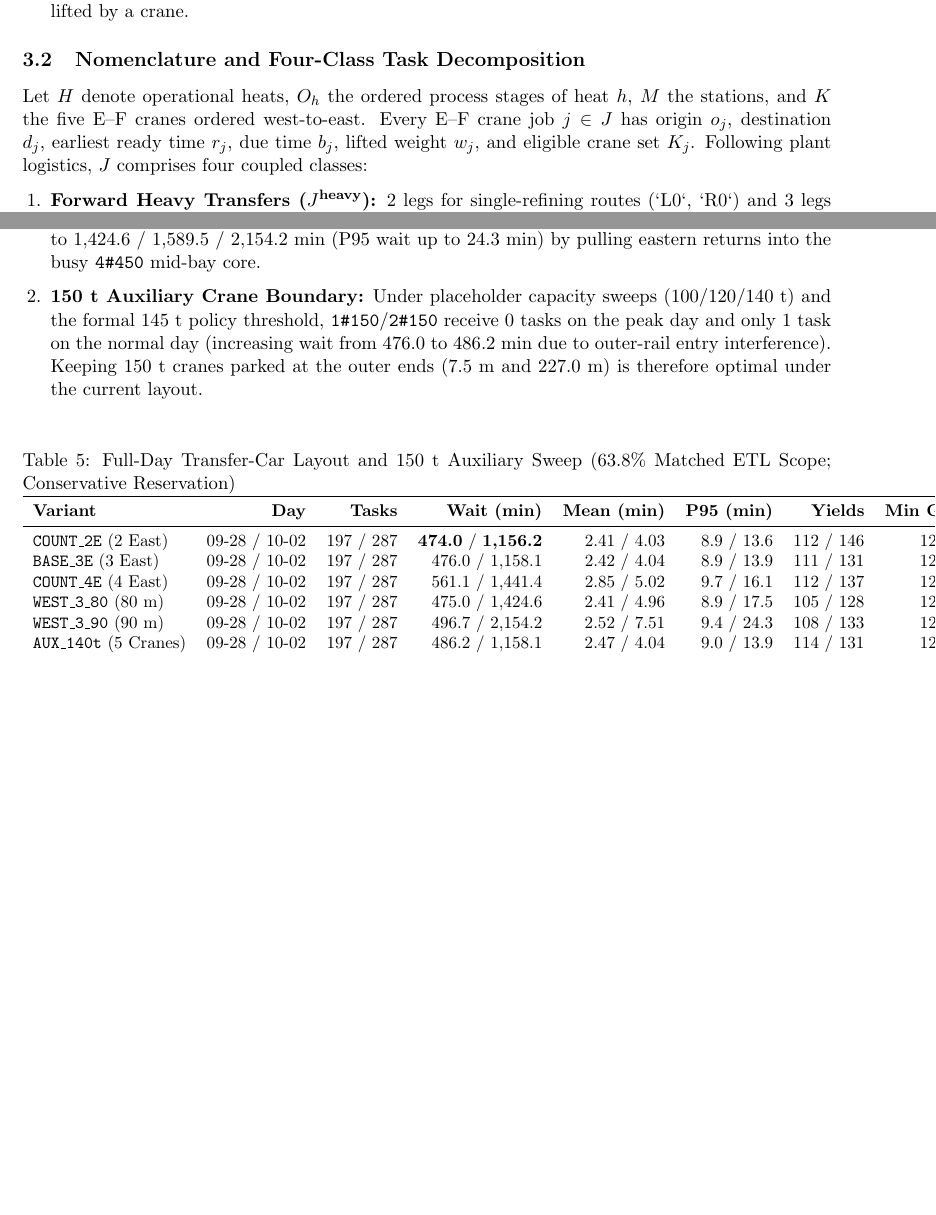
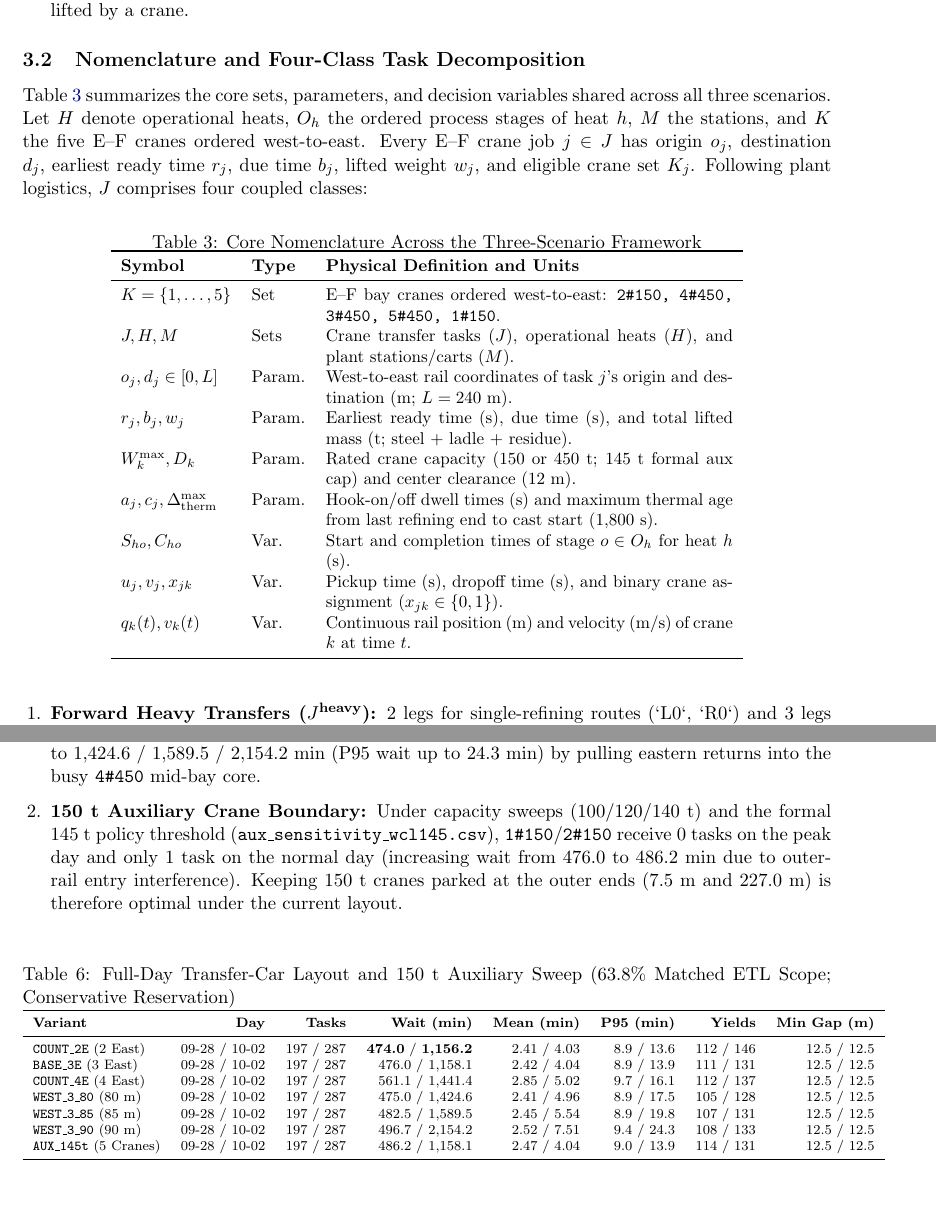
Before and after one commit to kingding520/cumcm, a LaTeX document (paper/main.tex): two parts of pages 7 and 11 of 17 before the commit and two parts of pages 6 and 10 of 16 after it, joined at a grey line, cut so that both start at the same text, the shorter picture padded with empty space. Compiled offline with pdfLaTeX.

Commit message:
paper编译

```diff
--- a/paper/main.tex
+++ b/paper/main.tex
@@ -177,7 +177,29 @@ Actual Casting & ALL & 1,117 & 41.45 & 5.00 & 36.23 & 40.65 & 47.89 \\
 \end{enumerate}
 
 \subsection{Nomenclature and Four-Class Task Decomposition}
-Let $H$ denote operational heats, $O_h$ the ordered process stages of heat $h$, $M$ the stations, and $K$ the five E--F cranes ordered west-to-east. Every E--F crane job $j \in J$ has origin $o_j$, destination $d_j$, earliest ready time $r_j$, due time $b_j$, lifted weight $w_j$, and eligible crane set $K_j$. Following plant logistics, $J$ comprises four coupled classes:
+Table~\ref{tab:nomenclature} summarizes the core sets, parameters, and decision variables shared across all three scenarios. Let $H$ denote operational heats, $O_h$ the ordered process stages of heat $h$, $M$ the stations, and $K$ the five E--F cranes ordered west-to-east. Every E--F crane job $j \in J$ has origin $o_j$, destination $d_j$, earliest ready time $r_j$, due time $b_j$, lifted weight $w_j$, and eligible crane set $K_j$. Following plant logistics, $J$ comprises four coupled classes:
+
+\begin{table}[htbp]
+\centering
+\small
+\caption{Core Nomenclature Across the Three-Scenario Framework}
+\label{tab:nomenclature}
+\begin{tabular}{llp{8.4cm}}
+\toprule
+\textbf{Symbol} & \textbf{Type} & \textbf{Physical Definition and Units} \\
+\midrule
+$K = \{1,\dots,5\}$ & Set & E--F bay cranes ordered west-to-east: \texttt{2\#150, 4\#450, 3\#450, 5\#450, 1\#150}. \\
+$J, H, M$ & Sets & Crane transfer tasks ($J$), operational heats ($H$), and plant stations/carts ($M$). \\
+$o_j, d_j \in [0, L]$ & Param. & West-to-east rail coordinates of task $j$'s origin and destination (m; $L=240$~m). \\
+$r_j, b_j, w_j$ & Param. & Earliest ready time (s), due time (s), and total lifted mass (t; steel + ladle + residue). \\
+$W_k^{\max}, D_k$ & Param. & Rated crane capacity (150 or 450~t; 145~t formal aux cap) and center clearance (12~m). \\
+$a_j, c_j, \Delta_{\text{therm}}^{\max}$ & Param. & Hook-on/off dwell times (s) and maximum thermal age from last refining end to cast start (1,800~s). \\
+$S_{ho}, C_{ho}$ & Var. & Start and completion times of stage $o \in O_h$ for heat $h$ (s). \\
+$u_j, v_j, x_{jk}$ & Var. & Pickup time (s), dropoff time (s), and binary crane assignment ($x_{jk} \in \{0,1\}$). \\
+$q_k(t), v_k(t)$ & Var. & Continuous rail position (m) and velocity (m/s) of crane $k$ at time $t$. \\
+\bottomrule
+\end{tabular}
+\end{table}
 \begin{enumerate}[leftmargin=1.5em,itemsep=2pt]
   \item \textbf{Forward Heavy Transfers ($J^{\text{heavy}}$):} 2 legs for single-refining routes (`L0`, `R0`) and 3 legs for dual-refining routes (`L0R0`, `R0L0`).
   \item \textbf{Post-Casting Empty Returns ($J^{\text{ret}}$):} Direct to transfer cars \texttt{1\#--3\#}, or via slag dumping and/or cast-residue recovery (continuous suspension if handled by one crane, or split into two lifts if handed off).
@@ -298,12 +320,12 @@ Switching to the unified metric configuration \texttt{ef-initial-v1} ($D = 12.0$
 Executing the full 17.5-day Tier-1/Tier-2 ETL under \texttt{contract-v1} (5,400~s time gate, 3.0~t mass-balance gate) yields \textbf{843 uniquely matched heats} out of 1,321 plan rows (63.8\% coverage; 478 unresolved heats preserved in \texttt{conflicts.csv}, 0 silent drops), comprising 3,407 operations and 3,764 crane moves. From these, two canonical benchmark days are selected: a median normal day (\textbf{2026-09-28}: 48 heats, 12 casts, 197 tasks) and the peak matched day (\textbf{2026-10-02}: 59 heats, 11 casts, 287 tasks). All three 450~t cranes (\texttt{4\#450}, \texttt{3\#450}, \texttt{5\#450}) operate concurrently across the full day with 100\% task completion and 12.5~m minimum clearance. Because the full-day reservation scheduler enforces strict single-crane motion exclusivity, its makespan slightly exceeds 24~h (25.64~h / 26.13~h) and its waiting totals represent conservative upper bounds (Table~\ref{tab:day_layout}, Fig.~\ref{fig:day_layout_aux}):
 \begin{enumerate}[leftmargin=1.5em,itemsep=2pt]
   \item \textbf{East-Side Transfer-Car Grouping Dominates Westward Relocation:} Reducing east transfer cars from 3 (\texttt{BASE\_3E}) to 2 (\texttt{COUNT\_2E}) slightly lowers waiting (476.0 $\rightarrow$ 474.0~min on 09-28; 1,158.1 $\rightarrow$ 1,156.2~min on 10-02). Conversely, adding a 4th cart (\texttt{COUNT\_4E}, 190~m) or relocating \texttt{CART3} westward to 80/85/90~m (\texttt{WEST\_3\_80/85/90}) severely degrades peak-day waiting to 1,424.6 / 1,589.5 / 2,154.2~min (P95 wait up to 24.3~min) by pulling eastern returns into the busy \texttt{4\#450} mid-bay core.
-  \item \textbf{150~t Auxiliary Crane Boundary:} Under placeholder capacity sweeps (100/120/140~t) and the formal 145~t policy threshold, \texttt{1\#150}/\texttt{2\#150} receive 0 tasks on the peak day and only 1 task on the normal day (increasing wait from 476.0 to 486.2~min due to outer-rail entry interference). Keeping 150~t cranes parked at the outer ends ($7.5$~m and $227.0$~m) is therefore optimal under the current layout.
+  \item \textbf{150~t Auxiliary Crane Boundary:} Under capacity sweeps (100/120/140~t) and the formal 145~t policy threshold (\texttt{aux\_sensitivity\_wcl145.csv}), \texttt{1\#150}/\texttt{2\#150} receive 0 tasks on the peak day and only 1 task on the normal day (increasing wait from 476.0 to 486.2~min due to outer-rail entry interference). Keeping 150~t cranes parked at the outer ends ($7.5$~m and $227.0$~m) is therefore optimal under the current layout.
 \end{enumerate}
 
 \begin{table}[htbp]
 \centering
-\small
+\scriptsize
 \caption{Full-Day Transfer-Car Layout and 150~t Auxiliary Sweep (63.8\% Matched ETL Scope; Conservative Reservation)}
 \label{tab:day_layout}
 \begin{tabular}{lrrrrrrr}
@@ -314,8 +336,9 @@ Executing the full 17.5-day Tier-1/Tier-2 ETL under \texttt{contract-v1} (5,400~
 \texttt{BASE\_3E} (3 East) & 09-28 / 10-02 & 197 / 287 & 476.0 / 1,158.1 & 2.42 / 4.04 & 8.9 / 13.9 & 111 / 131 & 12.5 / 12.5 \\
 \texttt{COUNT\_4E} (4 East) & 09-28 / 10-02 & 197 / 287 & 561.1 / 1,441.4 & 2.85 / 5.02 & 9.7 / 16.1 & 112 / 137 & 12.5 / 12.5 \\
 \texttt{WEST\_3\_80} (80~m) & 09-28 / 10-02 & 197 / 287 & 475.0 / 1,424.6 & 2.41 / 4.96 & 8.9 / 17.5 & 105 / 128 & 12.5 / 12.5 \\
+\texttt{WEST\_3\_85} (85~m) & 09-28 / 10-02 & 197 / 287 & 482.5 / 1,589.5 & 2.45 / 5.54 & 8.9 / 19.8 & 107 / 131 & 12.5 / 12.5 \\
 \texttt{WEST\_3\_90} (90~m) & 09-28 / 10-02 & 197 / 287 & 496.7 / 2,154.2 & 2.52 / 7.51 & 9.4 / 24.3 & 108 / 133 & 12.5 / 12.5 \\
-\texttt{AUX\_140t} (5 Cranes) & 09-28 / 10-02 & 197 / 287 & 486.2 / 1,158.1 & 2.47 / 4.04 & 9.0 / 13.9 & 114 / 131 & 12.5 / 12.5 \\
+\texttt{AUX\_145t} (5 Cranes) & 09-28 / 10-02 & 197 / 287 & 486.2 / 1,158.1 & 2.47 / 4.04 & 9.0 / 13.9 & 114 / 131 & 12.5 / 12.5 \\
 \bottomrule
 \end{tabular}
 \end{table}
```
Also changed, not shown: code/src/viz/generate_paper_figures.py (+5 -4 lines), docs/person3-wcl-论文/history.md (+5 -0 lines), paper/claims_to_runs.csv (+1 -1 lines), paper/figures/fig3_data_audit_durations.pdf, paper/figures/fig4_replay_6C0754_gantt.pdf, paper/figures/fig5_closed_loop_6C0754.pdf, paper/figures/fig6_yield_6C0754.pdf, paper/figures/fig7_scene1_day_layout_aux.pdf, paper/figures/fig7_scene1_day_layout_aux.png, paper/figures/fig8_scene2_stochastic_risk.pdf, paper/figures/fig9_scene3_fault_recovery.pdf, paper/main.tex (18 more changed lines), 1 other file.
